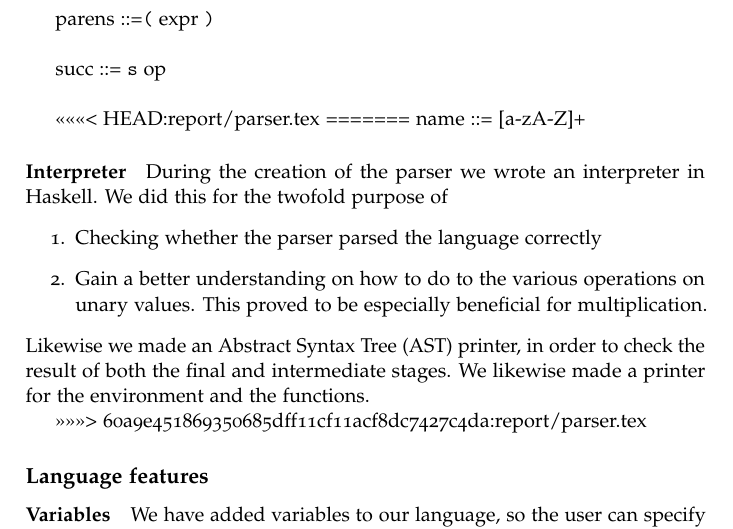
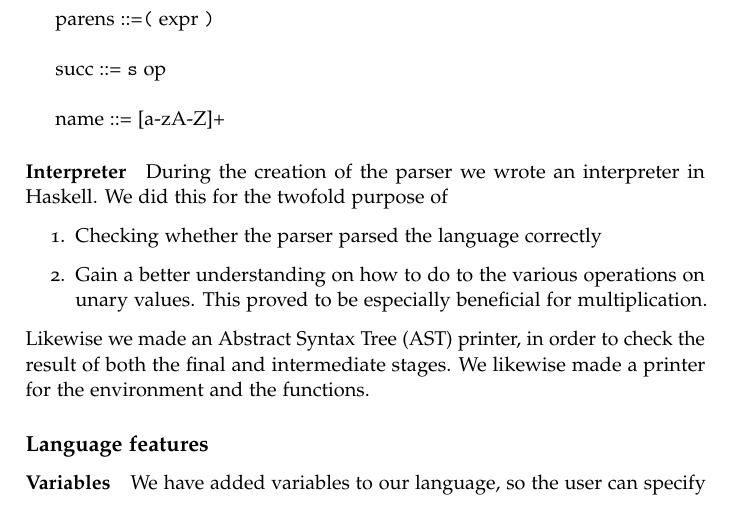
Before and after one commit to jlouis/av-prog, a LaTeX book (report/master.tex, which reads report/parser.tex): part of page 7 of 14, cut so that both start at the same text. Compiled offline with pdfLaTeX.

Commit message:
fix conflict

```diff
--- a/report/parser.tex
+++ b/report/parser.tex
@@ -63,21 +63,22 @@ parens ::=\bnf{(} expr \bnf{)}\\
 
 succ ::= \bnf{s} op\\
 
-<<<<<<< HEAD:report/parser.tex
-%%% Local Variables:
-=======
 name ::= [a-zA-Z]+
 
 \paragraph{Interpreter}
-During the creation of the parser we wrote an interpreter in Haskell. We did this for the twofold purpose of
+During the creation of the parser we wrote an interpreter in
+Haskell. We did this for the twofold purpose of
 \begin{enumerate}
 \item Checking whether the parser parsed the language correctly
-\item Gain a better understanding on how to do to the various operations on unary values. This proved to be especially beneficial for multiplication.
+\item Gain a better understanding on how to do to the various
+  operations on unary values. This proved to be especially beneficial
+  for multiplication.
 \end{enumerate}
-Likewise we made an Abstract Syntax Tree (AST) printer, in order to check the result of both the final and intermediate stages. We likewise made a printer for the environment and the functions.
+Likewise we made an Abstract Syntax Tree (AST) printer, in order to
+check the result of both the final and intermediate stages. We
+likewise made a printer for the environment and the functions.
 
 %%% Local Variables:
->>>>>>> 60a9e451869350685dff11cf11acf8dc7427c4da:report/parser.tex
 %%% mode: latex
 %%% TeX-master: "master"
 %%% End:
```
Also changed, not shown: report/introduction.tex (line endings or trailing spaces).
